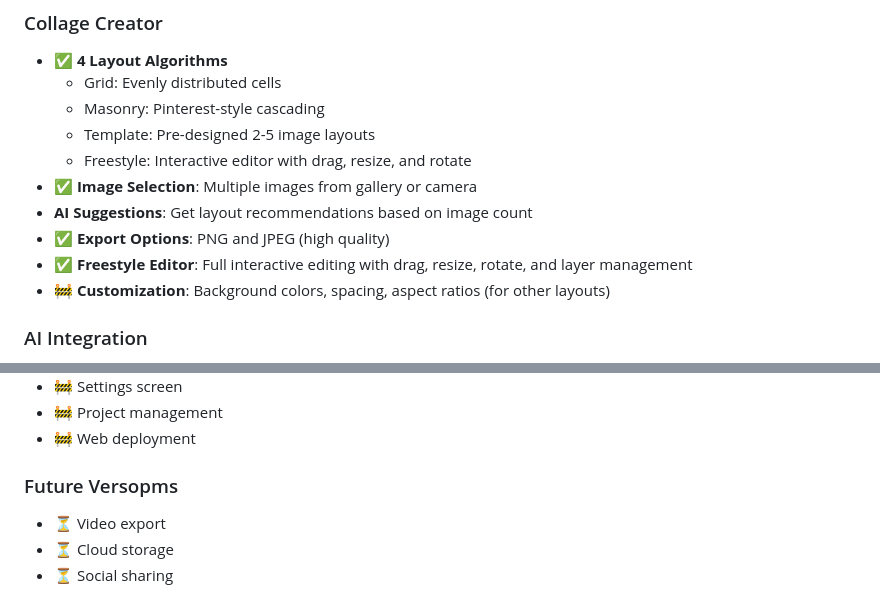
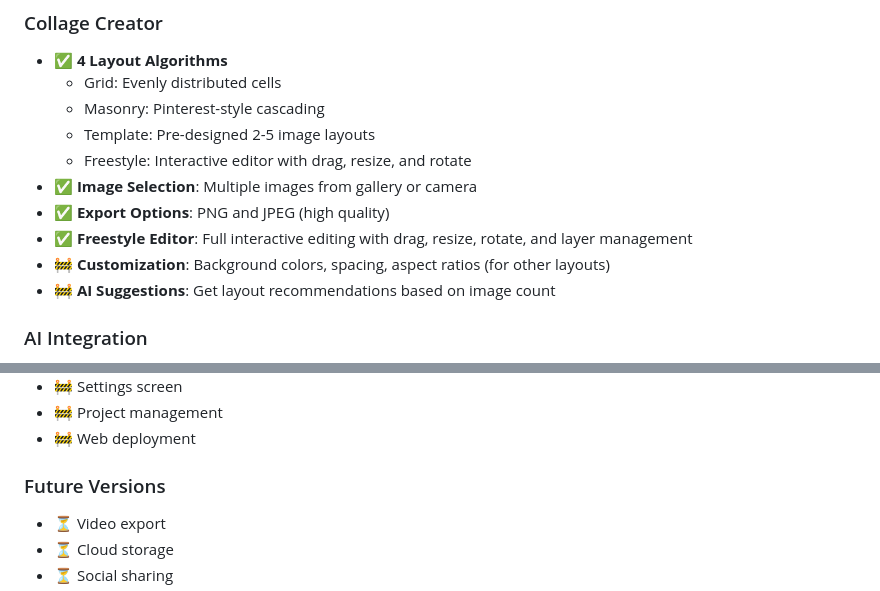
Before and after one commit to stansz/sz_pic_flutter, a Markdown page: README.md, 2 parts joined by grey strips. GitHub-like rendering.

Commit message:
Fix typo in 'Future Versions' section

```diff
--- a/README.md
+++ b/README.md
@@ -38,10 +38,10 @@ SZ Picture Create is a cross-platform mobile application that combines powerful
   - Template: Pre-designed 2-5 image layouts
   - Freestyle: Interactive editor with drag, resize, and rotate
 - ✅ **Image Selection**: Multiple images from gallery or camera
--  **AI Suggestions**: Get layout recommendations based on image count
 - ✅ **Export Options**: PNG and JPEG (high quality)
 - ✅ **Freestyle Editor**: Full interactive editing with drag, resize, rotate, and layer management
 - 🚧 **Customization**: Background colors, spacing, aspect ratios (for other layouts)
+- 🚧  **AI Suggestions**: Get layout recommendations based on image count
 
 ### AI Integration
 - ✅ **Dual Provider Support**
@@ -117,7 +117,7 @@ lib/
 - 🚧 Project management
 - 🚧 Web deployment
 
-### Future Versopms
+### Future Versions
 - ⏳ Video export
 - ⏳ Cloud storage
 - ⏳ Social sharing
```
